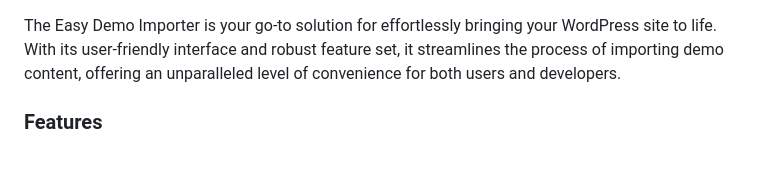
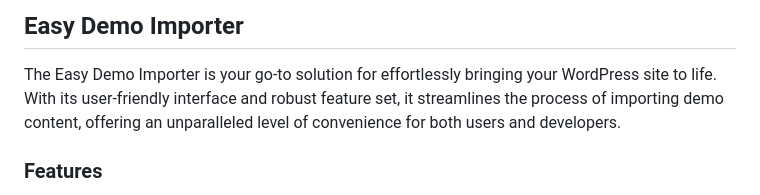
Before and after one commit to wp-sigmadevs/easy-demo-importer, a Markdown page: readme.md, the part around the change. Drawn GitHub-style; blank space fills up the shorter version.

```diff
--- a/readme.md
+++ b/readme.md
@@ -1,3 +1,5 @@
+## Easy Demo Importer
+
 The Easy Demo Importer is your go-to solution for effortlessly bringing your WordPress site to life. With its user-friendly interface and robust feature set, it streamlines the process of importing demo content, offering an unparalleled level of convenience for both users and developers.
 
 ### Features
```
